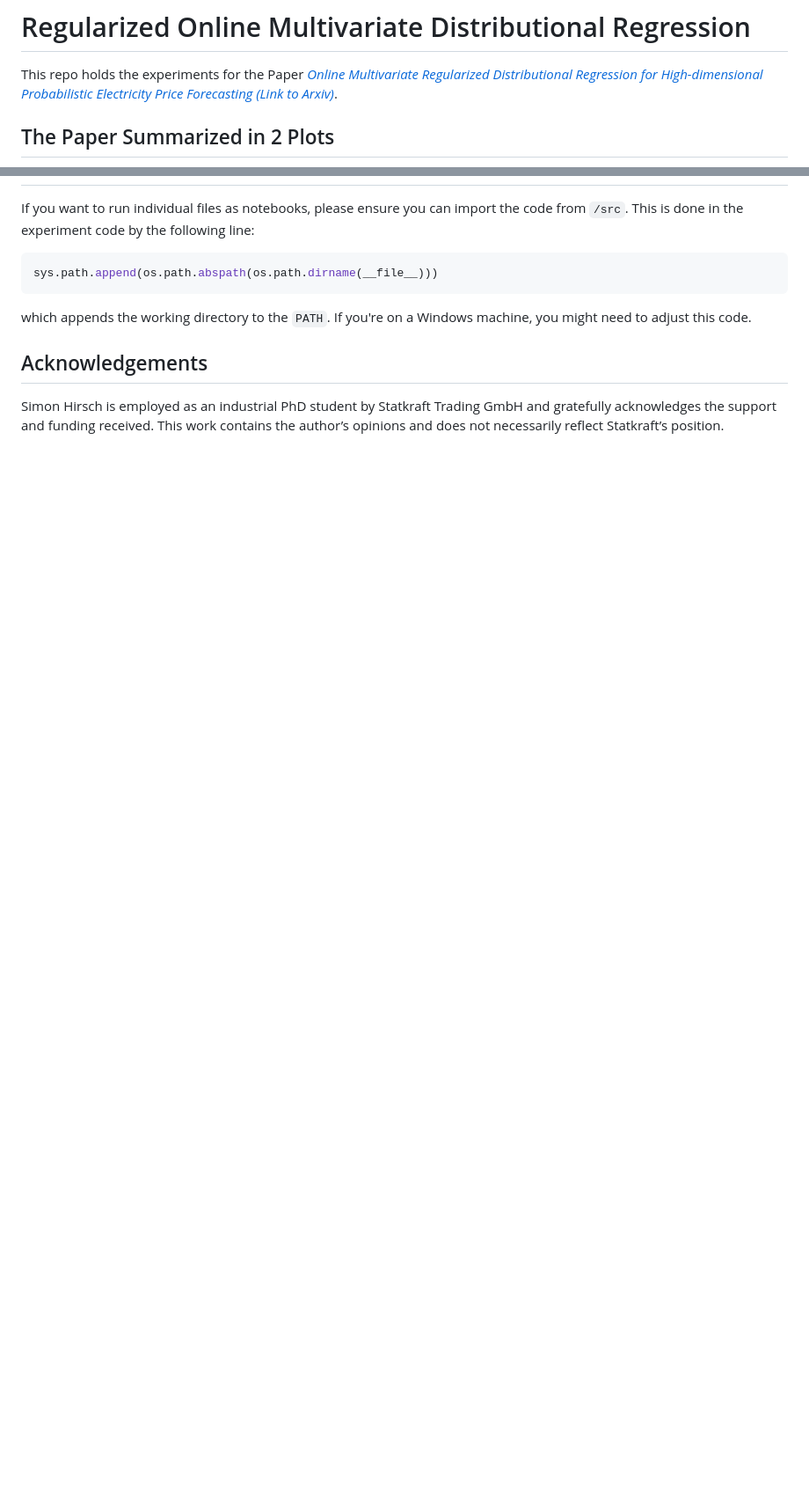
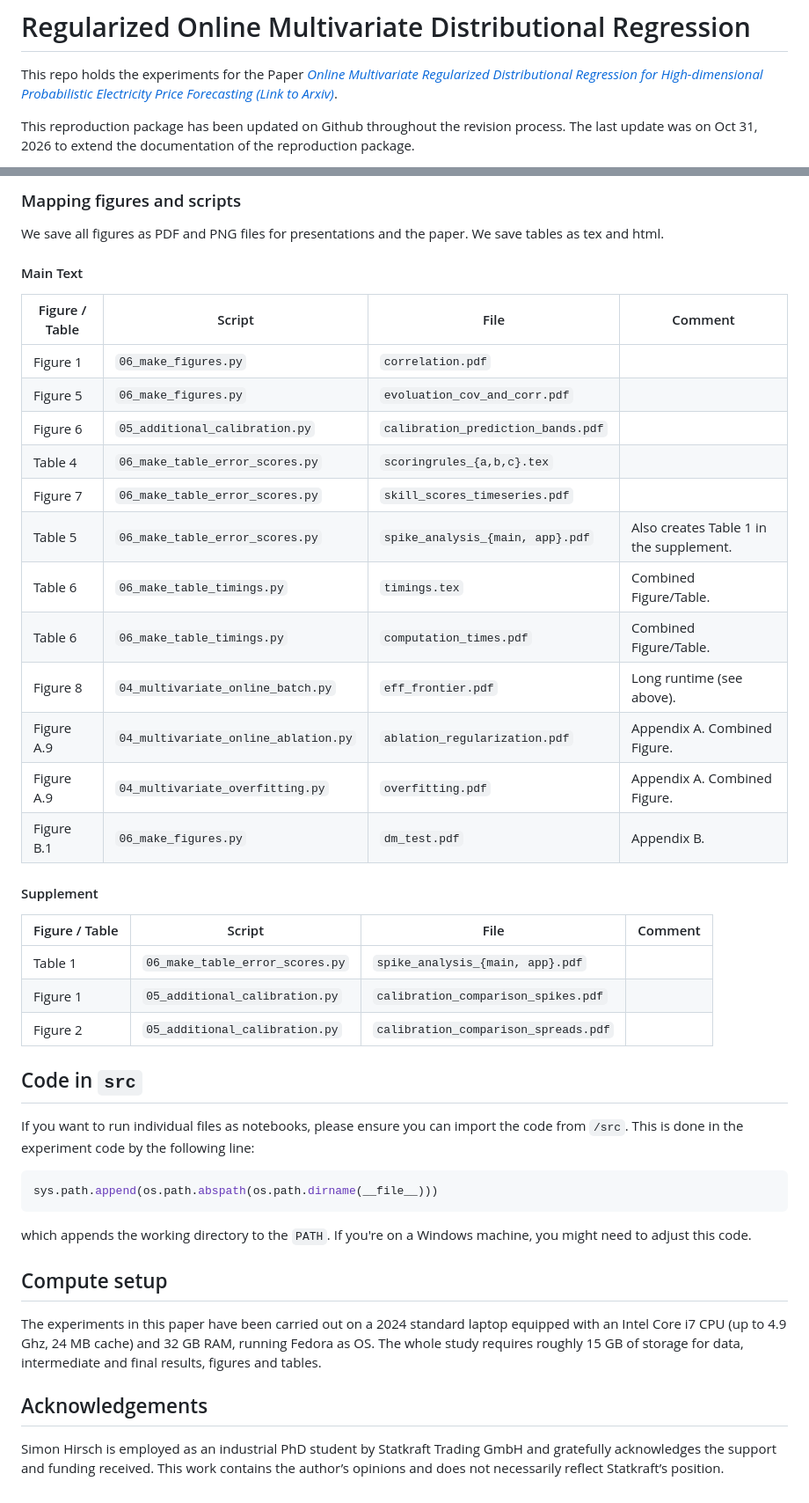
Before and after one commit to simon-hirsch/online-mv-distreg, a Markdown page: readme.md, 2 parts joined by grey strips. Shown at 88% size. Drawn GitHub-style; blank space fills up the shorter version.

```diff
--- a/readme.md
+++ b/readme.md
@@ -3,5 +3,5 @@
 This repo holds the experiments for the Paper _[Online Multivariate Regularized Distributional Regression for High-dimensional Probabilistic Electricity Price Forecasting
 (Link to Arxiv)](https://arxiv.org/abs/2504.02518)_.
 
-## The Paper Summarized in 2 Plots
+This reproduction package has been updated on Github throughout the revision process. The last update was on Oct 31, 2026 to extend the documentation of the reproduction package.
 
@@ -69,3 +91,33 @@ The file `run_study.sh` contains a bash script that creates a conda environment,
+### Mapping figures and scripts
+
+We save all figures as PDF and PNG files for presentations and the paper. We save tables as tex and html.
+
+#### Main Text
+
+| Figure / Table    | Script                                | File                                  | Comment |
+|---                |---                                    |----                                   | ----    |
+| Figure 1          | `06_make_figures.py`                  | `correlation.pdf`                     |  |
+| Figure 5          | `06_make_figures.py`                  | `evoluation_cov_and_corr.pdf`         |  |
+| Figure 6          | `05_additional_calibration.py`        | `calibration_prediction_bands.pdf`    |  |
+| Table 4           | `06_make_table_error_scores.py`       | `scoringrules_{a,b,c}.tex`            |  |
+| Figure 7          | `06_make_table_error_scores.py`       | `skill_scores_timeseries.pdf`         |  |
+| Table 5           | `06_make_table_error_scores.py`       | `spike_analysis_{main, app}.pdf`      | Also creates Table 1 in the supplement. |
+| Table 6           | `06_make_table_timings.py`            | `timings.tex`                         | Combined Figure/Table. |
+| Table 6           | `06_make_table_timings.py`            | `computation_times.pdf`               | Combined Figure/Table. |
+| Figure 8          | `04_multivariate_online_batch.py`     | `eff_frontier.pdf`                    | Long runtime (see above). |
+| Figure A.9          | `04_multivariate_online_ablation.py`        | `ablation_regularization.pdf`         | Appendix A. Combined Figure. |
+| Figure A.9          | `04_multivariate_overfitting.py`            | `overfitting.pdf`                     | Appendix A. Combined Figure. |
+| Figure B.1          | `06_make_figures.py`                        | `dm_test.pdf`                         | Appendix B. |
+
+#### Supplement
+
+| Figure / Table    | Script                                | File                                  | Comment |
+|---                |---                                    |----                                   | ----    |
+| Table 1           | `06_make_table_error_scores.py`       | `spike_analysis_{main, app}.pdf`      |
+| Figure 1          | `05_additional_calibration.py`        | `calibration_comparison_spikes.pdf`   |  |
+| Figure 2          | `05_additional_calibration.py`        | `calibration_comparison_spreads.pdf`  |  |
+
+## Code in `src`
 
 If you want to run individual files as notebooks, please ensure you can import the code from `/src`. This is done in the experiment code by the following line:
 
@@ -75,6 +127,10 @@ sys.path.append(os.path.abspath(os.path.dirname(__file__)))
 
 which appends the working directory to the `PATH`. If you're on a Windows machine, you might need to adjust this code.
 
+## Compute setup
+
+The experiments in this paper have been carried out on a 2024 standard laptop equipped with an Intel Core i7 CPU (up to 4.9 Ghz, 24 MB cache) and 32 GB RAM, running Fedora as OS. The whole study requires roughly 15 GB of storage for data, intermediate and final results, figures and tables.
+
 ## Acknowledgements
 
 Simon Hirsch is employed as an industrial PhD student by Statkraft Trading GmbH and gratefully acknowledges the support and funding received. This work contains the author’s opinions and does not necessarily reflect Statkraft’s position.
```
Also changed, not shown: other parts of readme.md (+33 -11 lines).
